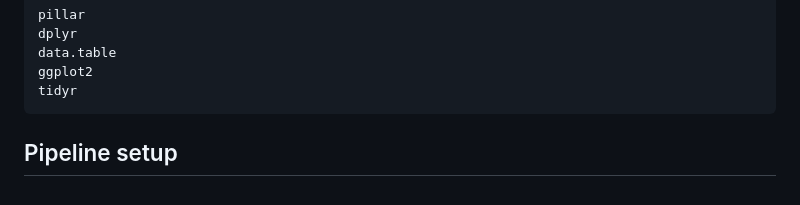
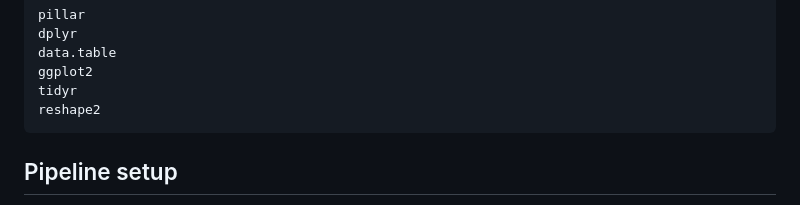
Before and after one commit to FengJiang94/AptaScreen, a Markdown page: README.md, the part around the change. Rendered like a GitHub page.

````diff
--- a/README.md
+++ b/README.md
@@ -24,6 +24,7 @@ dplyr
 data.table
 ggplot2
 tidyr
+reshape2
 ```
 
 ## Pipeline setup
````
